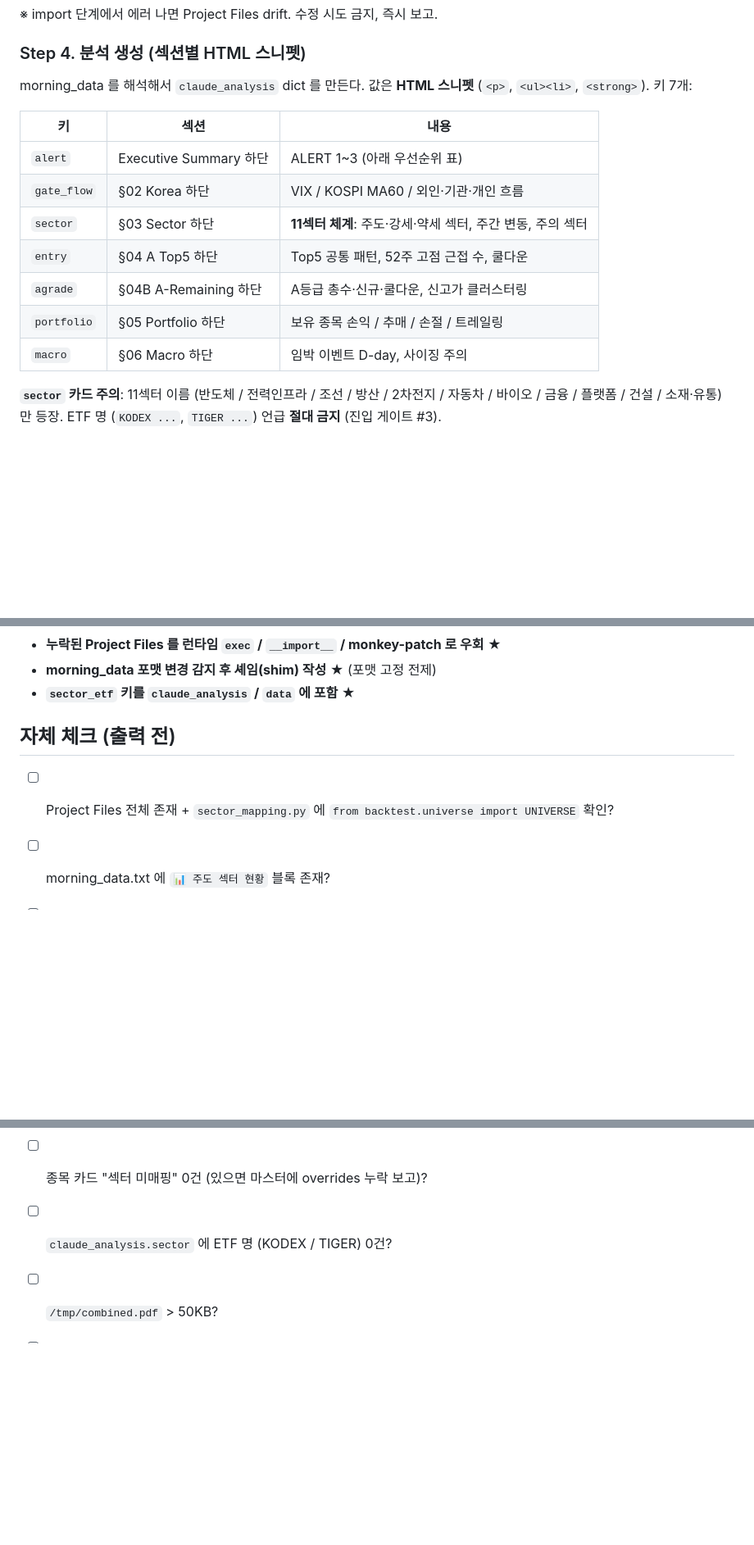
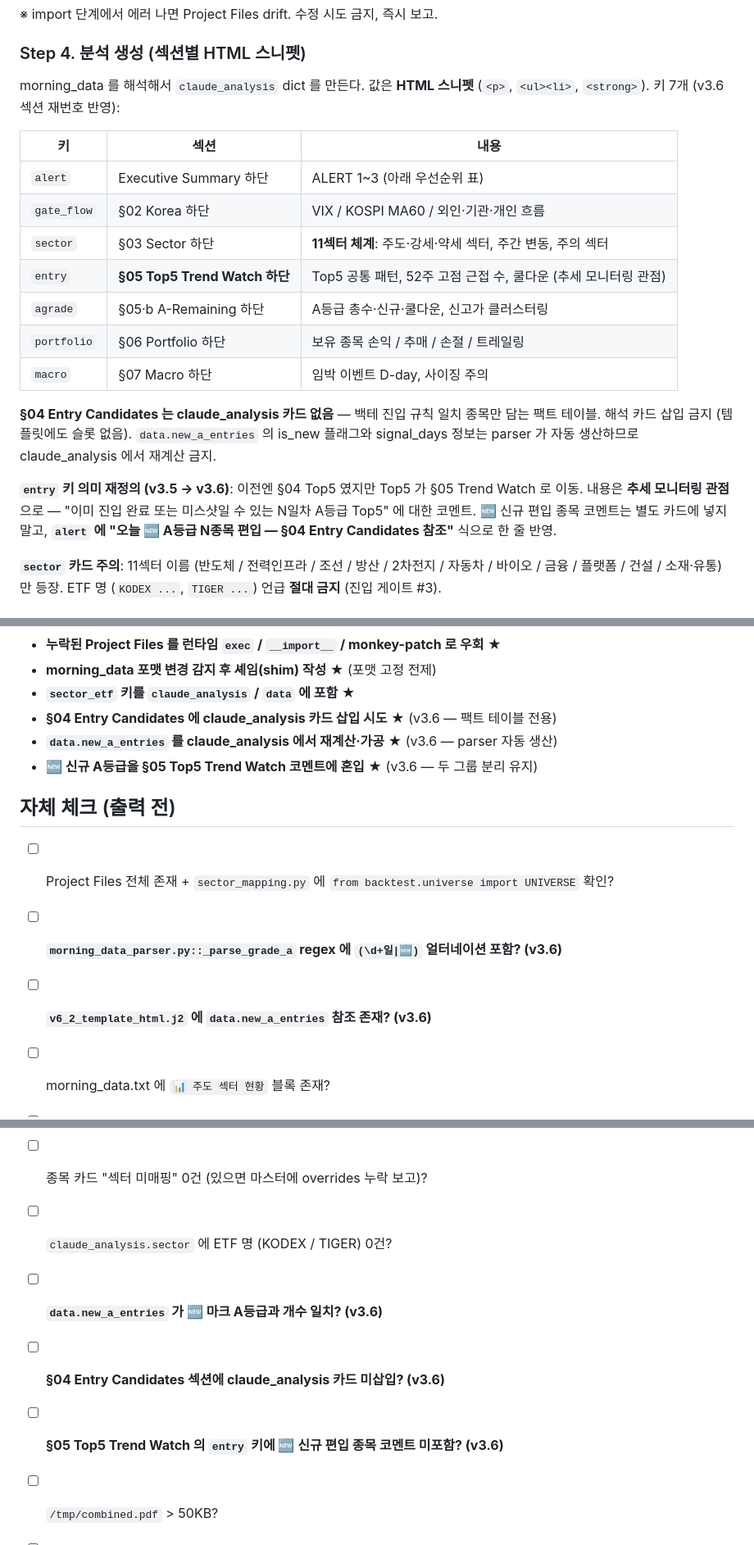
Before and after one commit to gengar200005/morning-report, a Markdown page: CLAUDE_PROJECT_INSTRUCTION.md, 3 parts joined by grey strips. Shown at 82% size. Drawn GitHub-style; blank space fills up the shorter version.

```diff
--- a/CLAUDE_PROJECT_INSTRUCTION.md
+++ b/CLAUDE_PROJECT_INSTRUCTION.md
@@ -193,17 +212,28 @@ from reports.sector_mapping import resolve_sector  # smoke test
 ### Step 4. 분석 생성 (섹션별 HTML 스니펫)
 
 morning_data 를 해석해서 `claude_analysis` dict 를 만든다. 값은 **HTML 스니펫**
-(`<p>`, `<ul><li>`, `<strong>`). 키 7개:
+(`<p>`, `<ul><li>`, `<strong>`). 키 7개 (v3.6 섹션 재번호 반영):
 
 | 키 | 섹션 | 내용 |
 |---|---|---|
 | `alert` | Executive Summary 하단 | ALERT 1~3 (아래 우선순위 표) |
 | `gate_flow` | §02 Korea 하단 | VIX / KOSPI MA60 / 외인·기관·개인 흐름 |
 | `sector` | §03 Sector 하단 | **11섹터 체계**: 주도·강세·약세 섹터, 주간 변동, 주의 섹터 |
-| `entry` | §04 A Top5 하단 | Top5 공통 패턴, 52주 고점 근접 수, 쿨다운 |
-| `agrade` | §04B A-Remaining 하단 | A등급 총수·신규·쿨다운, 신고가 클러스터링 |
-| `portfolio` | §05 Portfolio 하단 | 보유 종목 손익 / 추매 / 손절 / 트레일링 |
-| `macro` | §06 Macro 하단 | 임박 이벤트 D-day, 사이징 주의 |
+| `entry` | **§05 Top5 Trend Watch 하단** | Top5 공통 패턴, 52주 고점 근접 수, 쿨다운 (추세 모니터링 관점) |
+| `agrade` | §05·b A-Remaining 하단 | A등급 총수·신규·쿨다운, 신고가 클러스터링 |
+| `portfolio` | §06 Portfolio 하단 | 보유 종목 손익 / 추매 / 손절 / 트레일링 |
+| `macro` | §07 Macro 하단 | 임박 이벤트 D-day, 사이징 주의 |
+
+**§04 Entry Candidates 는 claude_analysis 카드 없음** — 백테 진입 규칙 일치
+종목만 담는 팩트 테이블. 해석 카드 삽입 금지 (템플릿에도 슬롯 없음).
+`data.new_a_entries` 의 is_new 플래그와 signal_days 정보는 parser 가 자동
+생산하므로 claude_analysis 에서 재계산 금지.
+
+**`entry` 키 의미 재정의 (v3.5 → v3.6)**: 이전엔 §04 Top5 였지만 Top5 가
+§05 Trend Watch 로 이동. 내용은 **추세 모니터링 관점**으로 — "이미 진입
+완료 또는 미스샷일 수 있는 N일차 A등급 Top5" 에 대한 코멘트. 🆕 신규
+편입 종목 코멘트는 별도 카드에 넣지 말고, **`alert` 에 "오늘 🆕 A등급 N종목
+편입 — §04 Entry Candidates 참조"** 식으로 한 줄 반영.
 
 **`sector` 카드 주의**: 11섹터 이름 (반도체 / 전력인프라 / 조선 / 방산 / 2차전지
 / 자동차 / 바이오 / 금융 / 플랫폼 / 건설 / 소재·유통) 만 등장. ETF 명
@@ -441,16 +474,24 @@ IBD 6M 50점 + Breadth 25점 × rescale. 진입 게이트엔 미적용 (ADR-004
 - **누락된 Project Files 를 런타임 `exec` / `__import__` / monkey-patch 로 우회** ★
 - **morning_data 포맷 변경 감지 후 셰임(shim) 작성** ★ (포맷 고정 전제)
 - **`sector_etf` 키를 `claude_analysis` / `data` 에 포함** ★
+- **§04 Entry Candidates 에 claude_analysis 카드 삽입 시도** ★ (v3.6 — 팩트 테이블 전용)
+- **`data.new_a_entries` 를 claude_analysis 에서 재계산·가공** ★ (v3.6 — parser 자동 생산)
+- **🆕 신규 A등급을 §05 Top5 Trend Watch 코멘트에 혼입** ★ (v3.6 — 두 그룹 분리 유지)
 
 ## 자체 체크 (출력 전)
 
 - [ ] Project Files 전체 존재 + `sector_mapping.py` 에 `from backtest.universe import UNIVERSE` 확인?
+- [ ] **`morning_data_parser.py::_parse_grade_a` regex 에 `(\d+일|🆕)` 얼터네이션 포함? (v3.6)**
+- [ ] **`v6_2_template_html.j2` 에 `data.new_a_entries` 참조 존재? (v3.6)**
 - [ ] morning_data.txt 에 `📊 주도 섹터 현황` 블록 존재?
 - [ ] `template_src` 에 `claude-card` + `sector_adr003` 둘 다 포함?
 - [ ] `resolve_sector` import smoke test 성공?
 - [ ] Google Fonts `<link>` 전부 제거?
 - [ ] 종목 카드 "섹터 미매핑" 0건 (있으면 마스터에 overrides 누락 보고)?
 - [ ] `claude_analysis.sector` 에 ETF 명 (KODEX / TIGER) 0건?
+- [ ] **`data.new_a_entries` 가 🆕 마크 A등급과 개수 일치? (v3.6)**
+- [ ] **§04 Entry Candidates 섹션에 claude_analysis 카드 미삽입? (v3.6)**
+- [ ] **§05 Top5 Trend Watch 의 `entry` 키에 🆕 신규 편입 종목 코멘트 미포함? (v3.6)**
 - [ ] `/tmp/combined.pdf` > 50KB?
 - [ ] `POST /v1/file_uploads` 200 + `id` / `upload_url` 존재?
 - [ ] 8-2 응답 200 + `status == "uploaded"`?
```
Also changed, not shown: other parts of CLAUDE_PROJECT_INSTRUCTION.md (+42 -20 lines).
